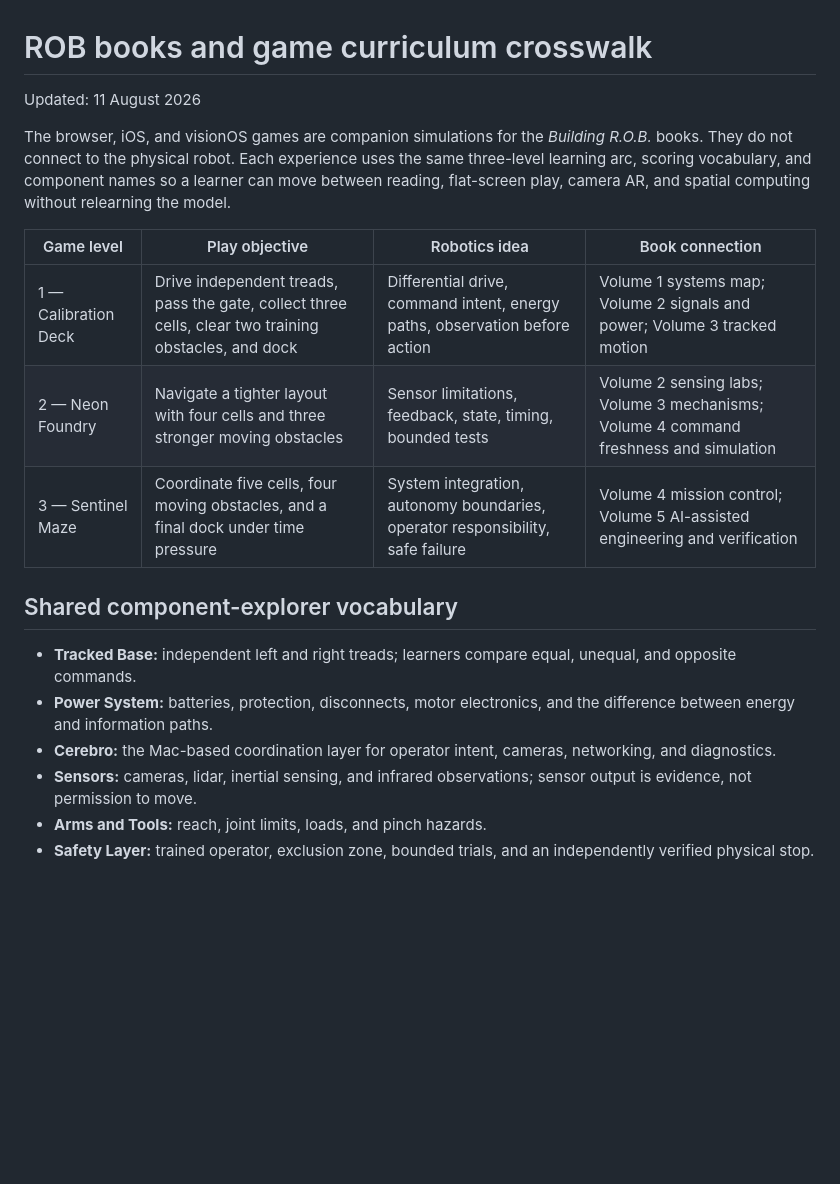
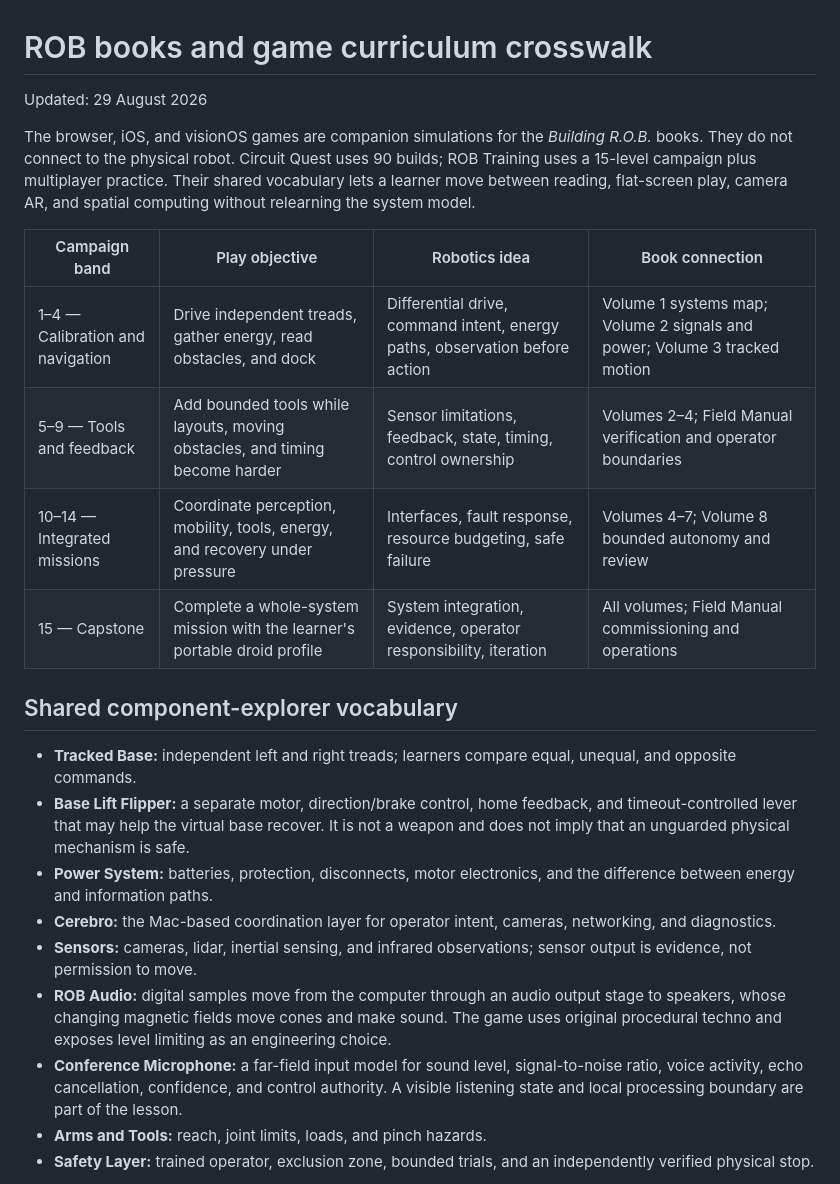
Before and after one commit to RudyAramayo/ROBBooks, a Markdown page: ROB-Books/ROBOT_GAME_CURRICULUM.md, the part around one of its changes. GitHub-like rendering; blank space fills up the shorter version.

```diff
--- a/ROB-Books/ROBOT_GAME_CURRICULUM.md
+++ b/ROB-Books/ROBOT_GAME_CURRICULUM.md
@@ -1,21 +1,38 @@
 # ROB books and game curriculum crosswalk
 
-Updated: 11 August 2026
+Updated: 29 August 2026
 
-The browser, iOS, and visionOS games are companion simulations for the *Building R.O.B.* books. They do not connect to the physical robot. Each experience uses the same three-level learning arc, scoring vocabulary, and component names so a learner can move between reading, flat-screen play, camera AR, and spatial computing without relearning the model.
+The browser, iOS, and visionOS games are companion simulations for the
+*Building R.O.B.* books. They do not connect to the physical robot. Circuit
+Quest uses 90 builds; ROB Training uses a 15-level campaign plus multiplayer
+practice. Their shared vocabulary lets a learner move between reading,
+flat-screen play, camera AR, and spatial computing without relearning the
+system model.
 
-| Game level | Play objective | Robotics idea | Book connection |
+| Campaign band | Play objective | Robotics idea | Book connection |
 |---|---|---|---|
-| 1 — Calibration Deck | Drive independent treads, pass the gate, collect three cells, clear two training obstacles, and dock | Differential drive, command intent, energy paths, observation before action | Volume 1 systems map; Volume 2 signals and power; Volume 3 tracked motion |
-| 2 — Neon Foundry | Navigate a tighter layout with four cells and three stronger moving obstacles | Sensor limitations, feedback, state, timing, bounded tests | Volume 2 sensing labs; Volume 3 mechanisms; Volume 4 command freshness and simulation |
-| 3 — Sentinel Maze | Coordinate five cells, four moving obstacles, and a final dock under time pressure | System integration, autonomy boundaries, operator responsibility, safe failure | Volume 4 mission control; Volume 5 AI-assisted engineering and verification |
+| 1–4 — Calibration and navigation | Drive independent treads, gather energy, read obstacles, and dock | Differential drive, command intent, energy paths, observation before action | Volume 1 systems map; Volume 2 signals and power; Volume 3 tracked motion |
+| 5–9 — Tools and feedback | Add bounded tools while layouts, moving obstacles, and timing become harder | Sensor limitations, feedback, state, timing, control ownership | Volumes 2–4; Field Manual verification and operator boundaries |
+| 10–14 — Integrated missions | Coordinate perception, mobility, tools, energy, and recovery under pressure | Interfaces, fault response, resource budgeting, safe failure | Volumes 4–7; Volume 8 bounded autonomy and review |
+| 15 — Capstone | Complete a whole-system mission with the learner's portable droid profile | System integration, evidence, operator responsibility, iteration | All volumes; Field Manual commissioning and operations |
 
 ## Shared component-explorer vocabulary
 
 - **Tracked Base:** independent left and right treads; learners compare equal, unequal, and opposite commands.
+- **Base Lift Flipper:** a separate motor, direction/brake control, home feedback,
+  and timeout-controlled lever that may help the virtual base recover. It is not
+  a weapon and does not imply that an unguarded physical mechanism is safe.
 - **Power System:** batteries, protection, disconnects, motor electronics, and the difference between energy and information paths.
 - **Cerebro:** the Mac-based coordination layer for operator intent, cameras, networking, and diagnostics.
 - **Sensors:** cameras, lidar, inertial sensing, and infrared observations; sensor output is evidence, not permission to move.
+- **ROB Audio:** digital samples move from the computer through an audio output
+  stage to speakers, whose changing magnetic fields move cones and make sound.
+  The game uses original procedural techno and exposes level limiting as an
+  engineering choice.
+- **Conference Microphone:** a far-field input model for sound level,
+  signal-to-noise ratio, voice activity, echo cancellation, confidence, and
+  control authority. A visible listening state and local processing boundary
+  are part of the lesson.
 - **Arms and Tools:** reach, joint limits, loads, and pinch hazards.
 - **Safety Layer:** trained operator, exclusion zone, bounded trials, and an independently verified physical stop.
 
```
Also changed, not shown: other parts of ROB-Books/ROBOT_GAME_CURRICULUM.md (+44 -1 lines), ROB-Books/README.md (+17 -2 lines).
